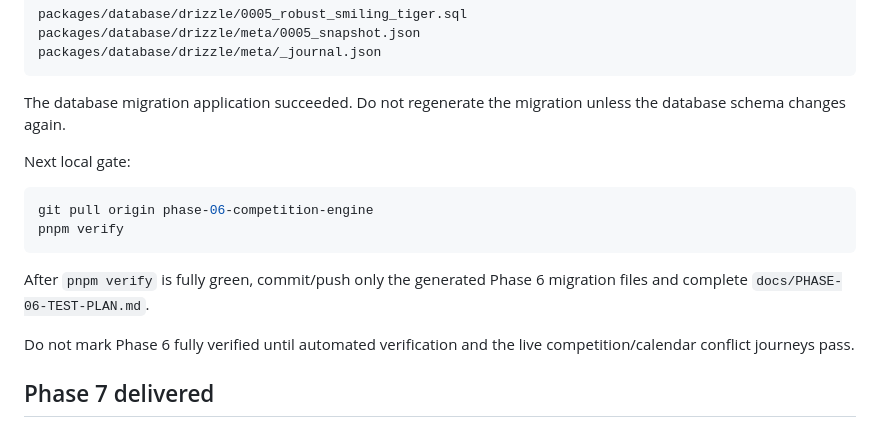
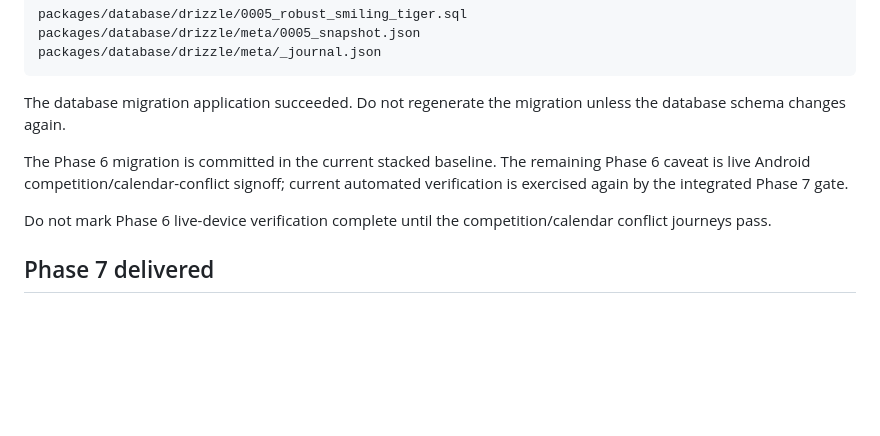
Before and after one commit to Alisina137/futsal, a Markdown page: docs/PROJECT-STATE.md, the part around the change. Drawn GitHub-style; blank space fills up the shorter version.

Commit message:
docs: remove stale Phase 6 pull instructions

````diff
--- a/docs/PROJECT-STATE.md
+++ b/docs/PROJECT-STATE.md
@@ -322,16 +322,9 @@ packages/database/drizzle/meta/_journal.json
 
 The database migration application succeeded. Do not regenerate the migration unless the database schema changes again.
 
-Next local gate:
+The Phase 6 migration is committed in the current stacked baseline. The remaining Phase 6 caveat is live Android competition/calendar-conflict signoff; current automated verification is exercised again by the integrated Phase 7 gate.
 
-```powershell
-git pull origin phase-06-competition-engine
-pnpm verify
-```
-
-After `pnpm verify` is fully green, commit/push only the generated Phase 6 migration files and complete `docs/PHASE-06-TEST-PLAN.md`.
-
-Do not mark Phase 6 fully verified until automated verification and the live competition/calendar conflict journeys pass.
+Do not mark Phase 6 live-device verification complete until the competition/calendar conflict journeys pass.
 
 ## Phase 7 delivered
 
````
